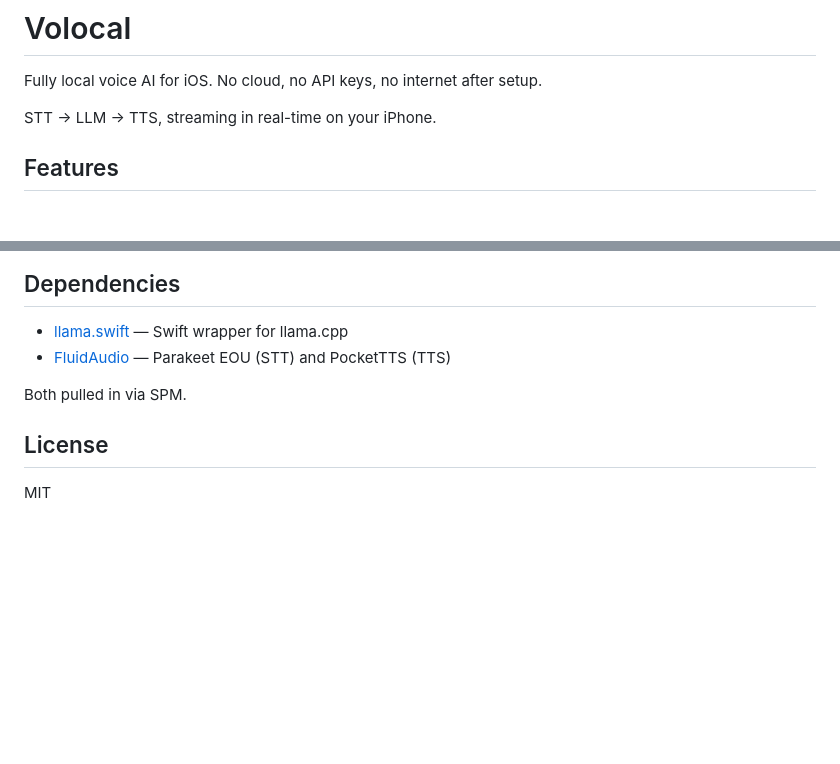
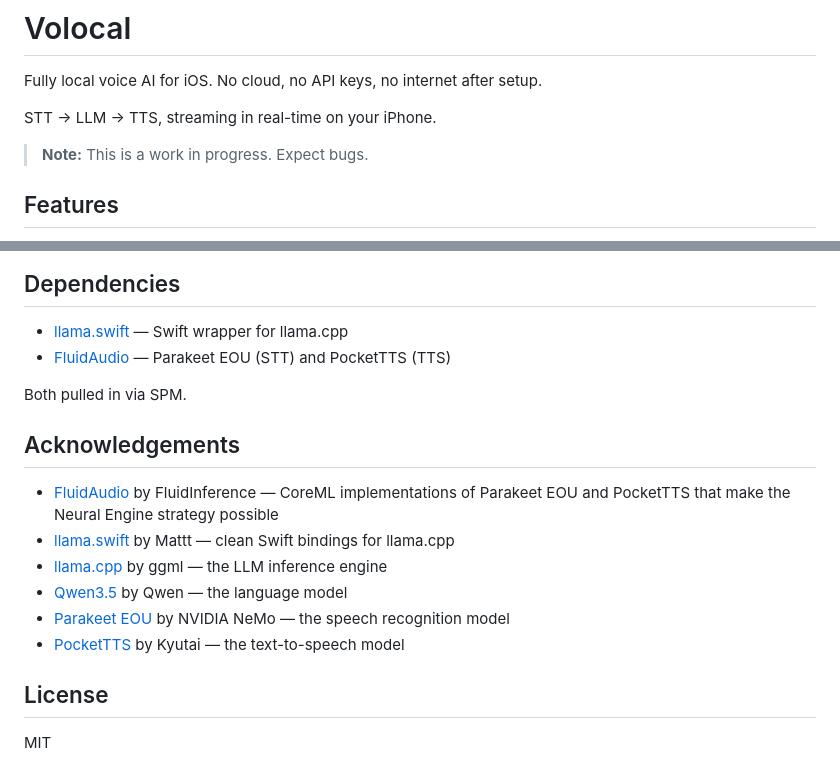
Before and after one commit to fikrikarim/volocal, a Markdown page: README.md, 2 parts joined by grey strips. Drawn GitHub-style; blank space fills up the shorter version.

Commit message:
Add WIP notice and acknowledgements to README
Co-Authored-By: Claude Opus 4.6 (1M context) <noreply@anthropic.com>

```diff
--- a/README.md
+++ b/README.md
@@ -3,6 +3,8 @@
 Fully local voice AI for iOS. No cloud, no API keys, no internet after setup.
 
 STT → LLM → TTS, streaming in real-time on your iPhone.
+
+> **Note:** This is a work in progress. Expect bugs.
 
 ## Features
 
@@ -92,6 +94,15 @@ Volocal/
 
 Both pulled in via SPM.
 
+## Acknowledgements
+
+- [FluidAudio](https://github.com/FluidInference/FluidAudio) by FluidInference — CoreML implementations of Parakeet EOU and PocketTTS that make the Neural Engine strategy possible
+- [llama.swift](https://github.com/mattt/llama.swift) by Mattt — clean Swift bindings for llama.cpp
+- [llama.cpp](https://github.com/ggml-org/llama.cpp) by ggml — the LLM inference engine
+- [Qwen3.5](https://huggingface.co/Qwen/Qwen3.5-2B) by Qwen — the language model
+- [Parakeet EOU](https://huggingface.co/nvidia/parakeet-tdt_ctc-110m) by NVIDIA NeMo — the speech recognition model
+- [PocketTTS](https://github.com/kyutai-labs/pocket-tts) by Kyutai — the text-to-speech model
+
 ## License
 
 MIT
```
